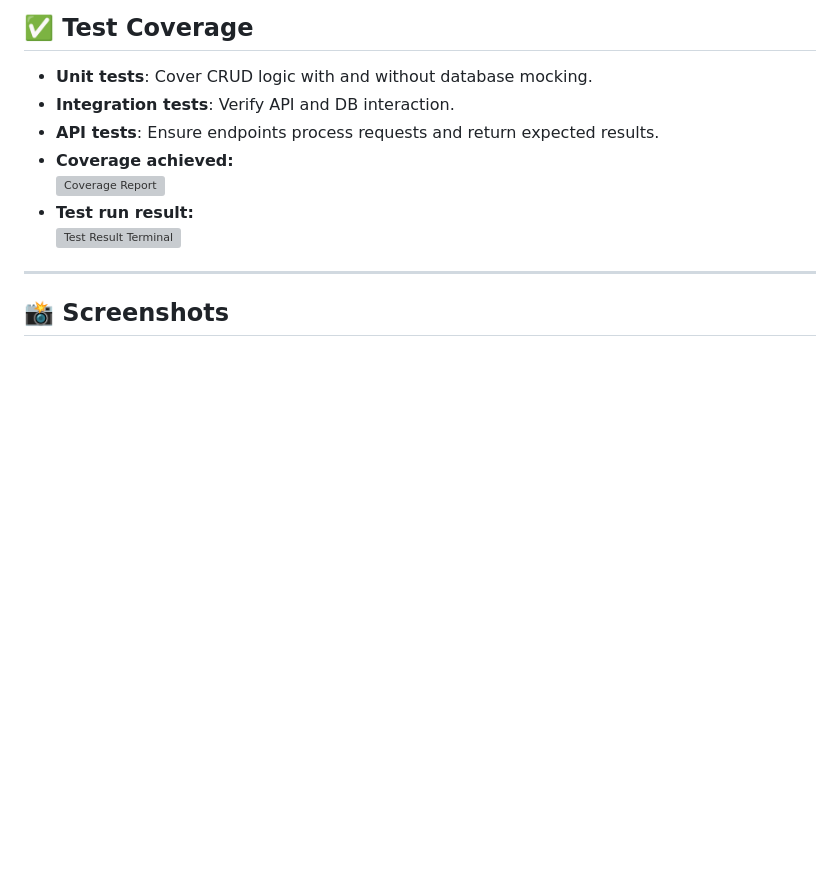
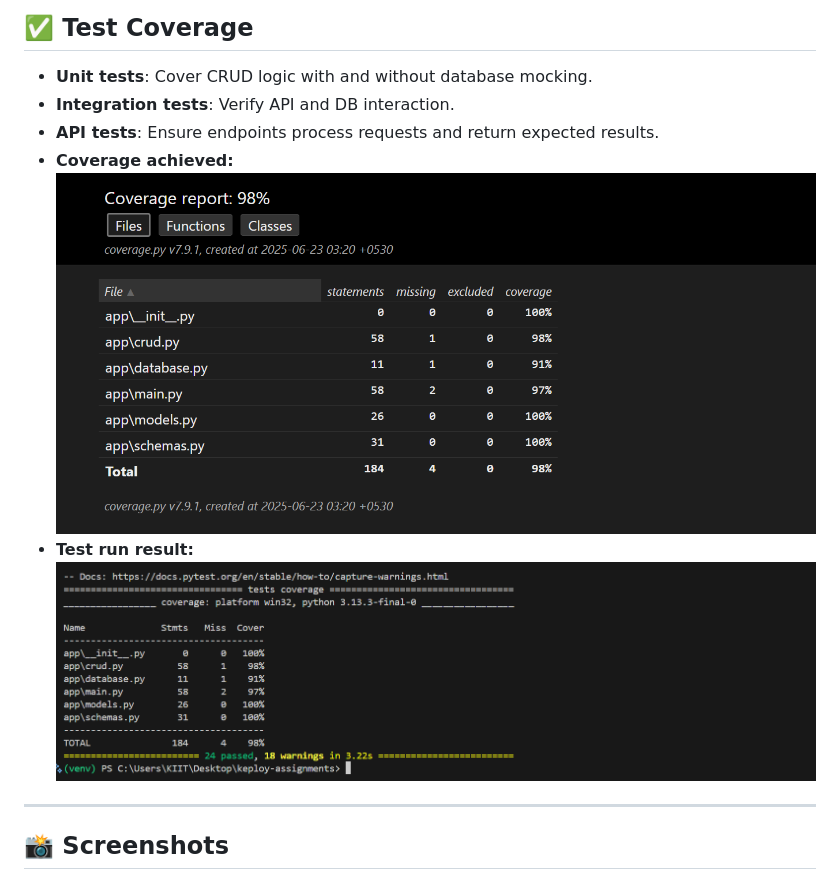
Before and after one commit to Bornin112004/keploy-assignments, a Markdown page: Readme.md, the part around the change. Drawn GitHub-style; blank space fills up the shorter version; grey boxes are pictures that could not be loaded.

```diff
--- a/Readme.md
+++ b/Readme.md
@@ -214,9 +214,9 @@ DATABASE_URL = "postgresql+psycopg2://<user>:<password>@localhost/assignments_db
 - **Integration tests**: Verify API and DB interaction.
 - **API tests**: Ensure endpoints process requests and return expected results.
 - **Coverage achieved:**
-  ![Coverage Report](static\screenshots\Coverage_report.png)
+  ![Coverage Report](static/screenshots/Coverage_report.png)
 - **Test run result:**
-  ![Test Result Terminal](static\screenshots\Test_result_terminal.png)
+  ![Test Result Terminal](static/screenshots/Test_result_terminal.png)
 
 ---
 
```
